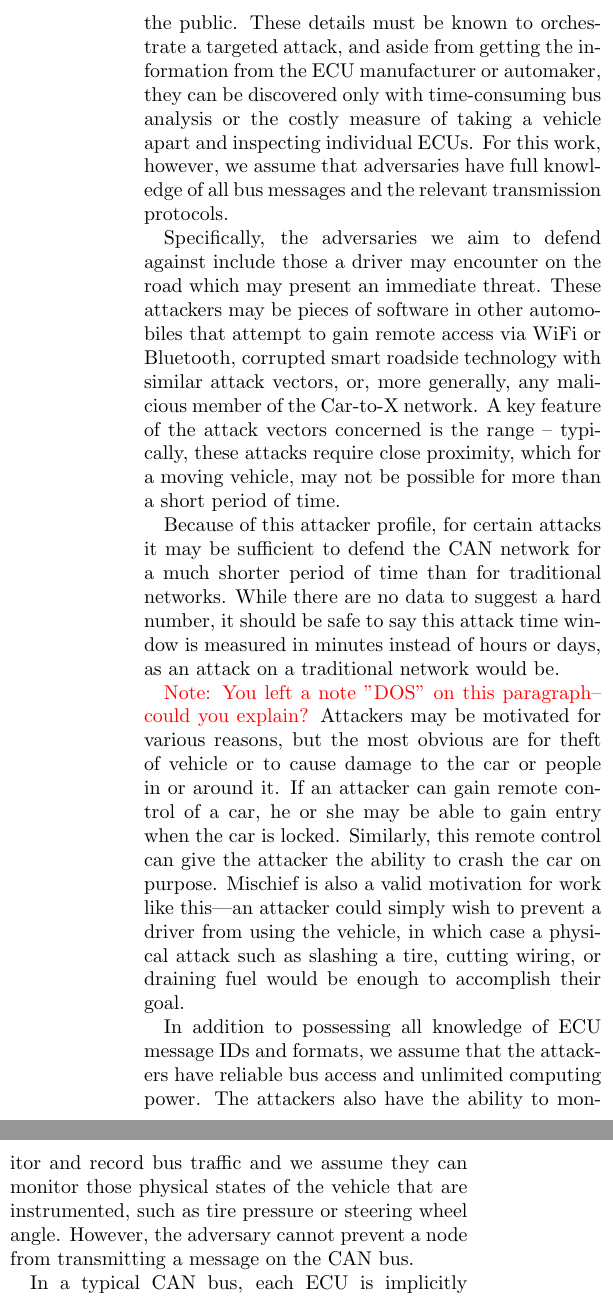
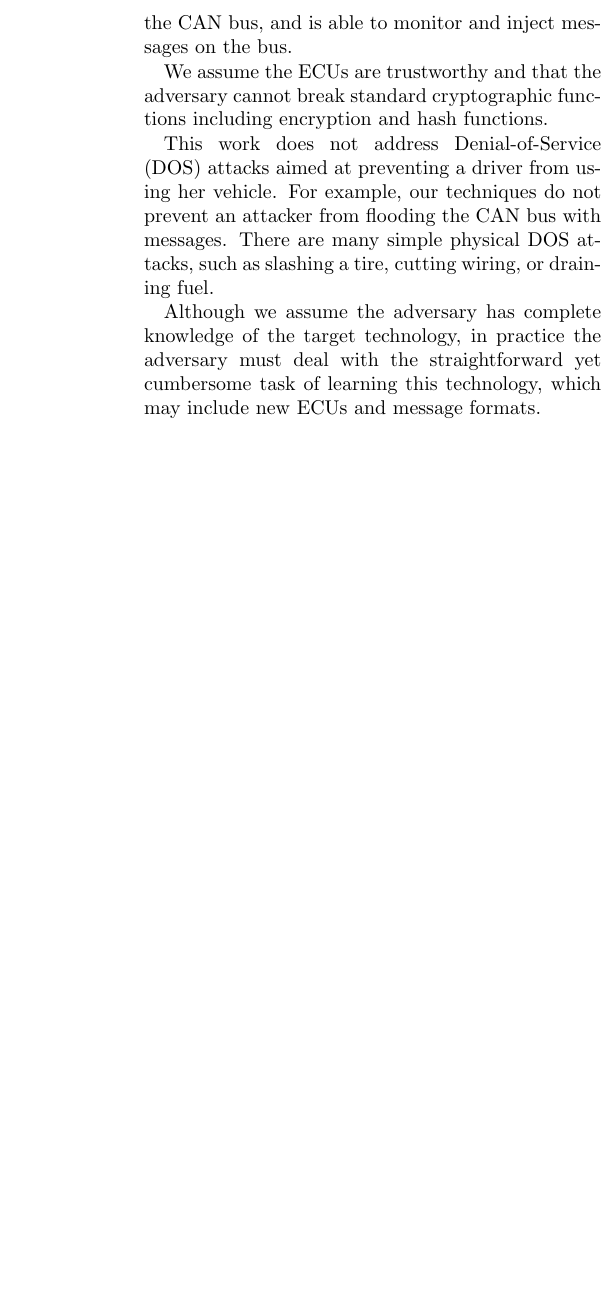
Before and after one commit to jschmandt/mini-mac, a LaTeX paper (paper/top.tex, which reads paper/sections/adversaries.tex): two parts of the columns of page 5 of 14 before the commit and part of one column of page 5 of 13 after it, the two joined at a grey line, cut at the place of the change, the shorter picture padded with empty space. Compiled offline with pdfLaTeX.

Commit message:
edited adversarial model

```diff
--- a/paper/sections/adversaries.tex
+++ b/paper/sections/adversaries.tex
@@ -13,6 +10,7 @@ The three types of adversaries represent three groups of attackers. The Type 1 a
 
-Adversaries are not without some difficulties - there are more ECUs in vehicles every year, and each ECU has a unique message ID and data format, which manufacturers share with automakers but not the public. These details must be known to orchestrate a targeted attack, and aside from getting the information from the ECU manufacturer or automaker, they can be discovered only with time-consuming bus analysis or the costly measure of taking a vehicle apart and inspecting individual ECUs. For this work, however, we assume that adversaries have full knowledge of all bus messages and the relevant transmission protocols.
+	\item [Type 2]
+	(\textit{Strong adversary}): A permanent entity on the CAN bus without a valid key for the MAC it wishes to generate.
 
-Specifically, the adversaries we aim to defend against include those a driver may encounter on the road which may present an immediate threat. These attackers may be pieces of software in other automobiles that attempt to gain remote access via WiFi or Bluetooth, corrupted smart roadside technology with similar attack vectors, or, more generally, any malicious member of the Car-to-X network. A key feature of the attack vectors concerned is the range -- typically, these attacks require close proximity, which for a moving vehicle, may not be possible for more than a short period of time.
+	\item [Type 3]
+	(\textit{Weak adversary}): A transient entity on the CAN bus without a valid key for the MAC it wishes to generate.
 
-Because of this attacker profile, for certain attacks it may be sufficient to defend the CAN network for a much shorter period of time than for traditional networks. While there are no data to suggest a hard number, it should be safe to say this attack time window is measured in minutes instead of hours or days, as an attack on a traditional network would be.
@@ -22,11 +30,14 @@ Because of this attacker profile, for certain attacks it may be sufficient to de
 
-\textcolor{red}{Note: You left a note "DOS" on this paragraph--could you explain?}
-Attackers may be motivated for various reasons, but the most obvious are for theft of vehicle or to cause damage to the car or people in or around it. If an attacker can gain remote control of a car, he or she may be able to gain entry when the car is locked. Similarly, this remote control can give the attacker the ability to crash the car on purpose. Mischief is also a valid motivation for work like this---an attacker could simply wish to prevent a driver from using the vehicle, in which case a physical attack such as slashing a tire, cutting wiring, or draining fuel would be enough to accomplish their goal.
+We assume the attacker posses complete knowledge of the CAN bus and ECUs, including all protocols, message IDs, and formats.
+We assume the attacker has substantial computing power, reliable access to the CAN bus, and is able to
+monitor and inject messages on the bus.
 
-In addition to possessing all knowledge of ECU message IDs and formats, we assume that the attackers have reliable bus access and unlimited computing power. The attackers also have the ability to monitor and record bus traffic and we assume they can monitor those physical states of the vehicle that are instrumented, such as tire pressure or steering wheel angle. However, the adversary cannot prevent a node from transmitting a message on the CAN bus.
+We assume the ECUs are trustworthy and that the adversary cannot break standard cryptographic functions
+including encryption and hash functions.
 
-%Each ECU on the CAN bus is thought of as trusted, meaning that every message is treated as a legitimate message. This work considers no node trusted, and must verify the authenticity of every message. We do not consider that a legitimate message could be sent from a malcious node (such as a Type 1 attacker).
+This work does not address Denial-of-Service (DOS) attacks aimed at preventing a driver from using her vehicle.
+For example, our techniques do not prevent an attacker from flooding the CAN bus with messages.  There are many
+simple physical DOS attacks, such as slashing a tire, cutting wiring, or draining fuel.
 
-In a typical CAN bus, each ECU is implicitly trusted, in that there are no explicit protocols or rules governing authentication or verification. In contrast, our system assumes every message may potentially be from an illegitimate source and must authenticate the sender before acting.
-
-We assume attackers are capable of monitoring all bus traffic at any time and are also capable of injecting a message onto the bus at any time and with any frequency.
+Although we assume the adversary has complete knowledge of the target technology, in practice the adversary must
+deal with the straightforward yet cumbersome task of learning this technology, which may include new ECUs and message formats.
```
Also changed, not shown: paper/sections/discussion.tex (+1 -1 lines), paper/top.pdf, paper/sections/adversaries.tex (23 more changed lines), 3 other files.
